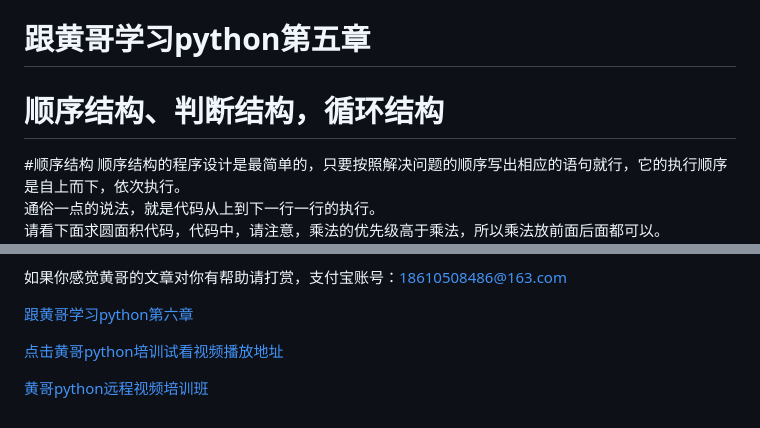
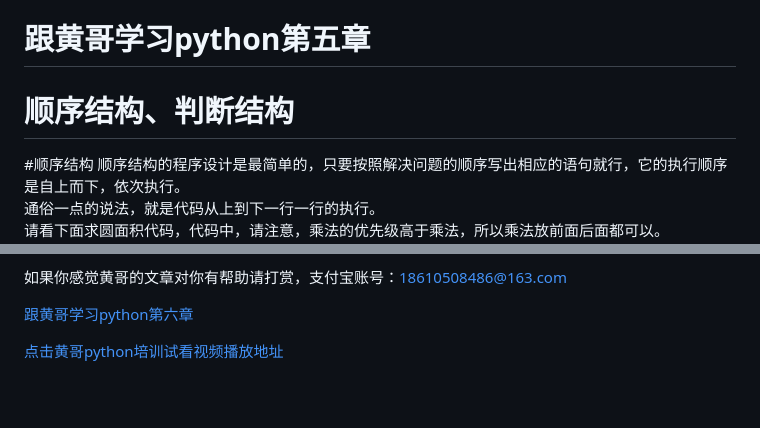
Before and after one commit to pythonpeixun/article, a Markdown page: python/learn_python_follow_brother_huang_5.md, 2 parts joined by grey strips. Rendered like a GitHub page; blank space fills up the shorter version.

```diff
--- a/python/learn_python_follow_brother_huang_5.md
+++ b/python/learn_python_follow_brother_huang_5.md
@@ -1,6 +1,6 @@
 # 跟黄哥学习python第五章
 
-# 顺序结构、判断结构，循环结构
+# 顺序结构、判断结构
 
 #顺序结构
 顺序结构的程序设计是最简单的，只要按照解决问题的顺序写出相应的语句就行，它的执行顺序是自上而下，依次执行。
@@ -191,5 +224,3 @@ else:
 
 
 [点击黄哥python培训试看视频播放地址](https://github.com/pythonpeixun/article/blob/master/python_shiping.md)
-
-[黄哥python远程视频培训班](https://github.com/pythonpeixun/article/blob/master/index.md)
```
Also changed, not shown: other parts of python/learn_python_follow_brother_huang_5.md (+48 -15 lines), python/learn_python_follow_brother_huang_6.md (added, +17 -0 lines), python/ch5_8.png (added), python/ch5_9.png (added).
